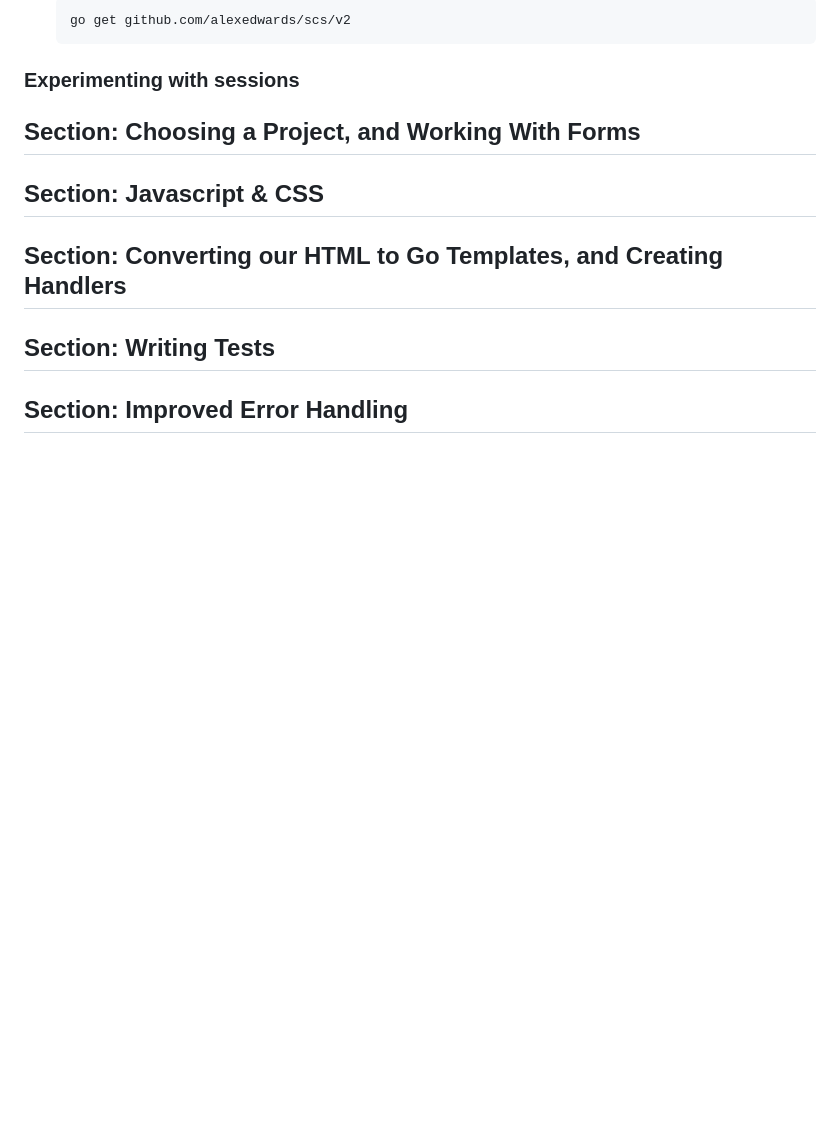
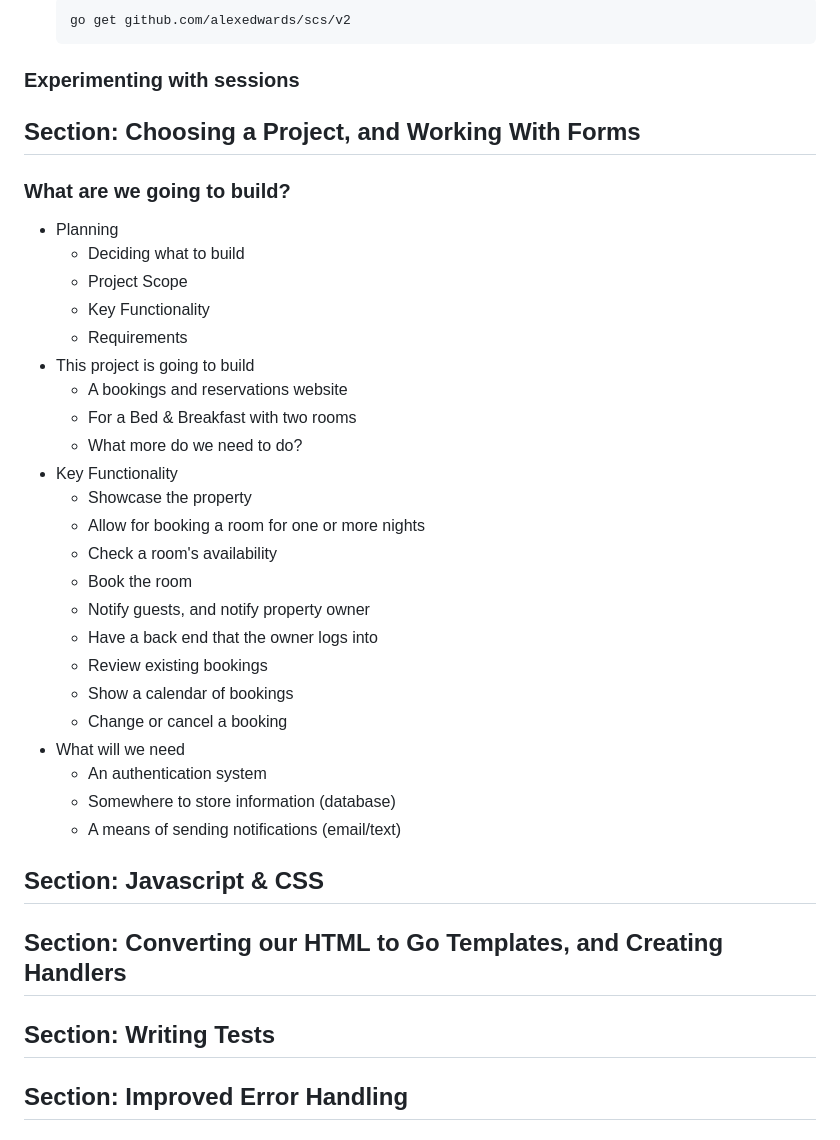
Before and after one commit to johnwr-response/golang-build-modern-web-applications, a Markdown page: LOCAL_NOTES.md, the part around the change. Rendered like a GitHub page; blank space fills up the shorter version.

Commit message:
Choosing a Project, and Working With Forms : What are we going to build?

```diff
--- a/LOCAL_NOTES.md
+++ b/LOCAL_NOTES.md
@@ -228,12 +228,39 @@ go version go1.21.4 windows/amd64
 
 ### Experimenting with sessions
 
+## Section: Choosing a Project, and Working With Forms
+
+### What are we going to build?
+- Planning
+  - Deciding what to build
+  - Project Scope
+  - Key Functionality
+  - Requirements
+- This project is going to build
+  - A bookings and reservations website
+  - For a Bed & Breakfast with two rooms
+  - What more do we need to do?
+- Key Functionality
+  - Showcase the property
+  - Allow for booking a room for one or more nights
+  - Check a room's availability
+  - Book the room
+  - Notify guests, and notify property owner
+  - Have a back end that the owner logs into
+  - Review existing bookings
+  - Show a calendar of bookings
+  - Change or cancel a booking
+- What will we need
+  - An authentication system
+  - Somewhere to store information (database)
+  - A means of sending notifications (email/text)
 
 
 
 
 
-## Section: Choosing a Project, and Working With Forms
+
+
 ## Section: Javascript & CSS
 ## Section: Converting our HTML to Go Templates, and Creating Handlers
 ## Section: Writing Tests
```
